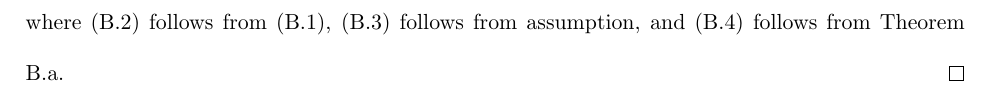
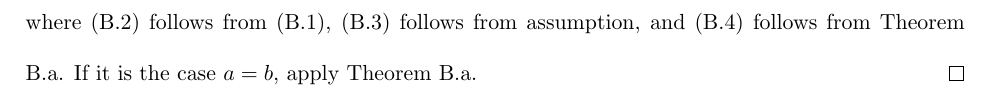
Before and after one commit to eiken0525/CM_HW, a LaTeX problem sheet (HW1/111652004_CM_HW1.tex): part of page 15 of 16, cut so that both start at the same text. Compiled offline with pdfLaTeX.

Commit message:
Add a line for b=a in Theorem B.

```diff
--- a/HW1/111652004_CM_HW1.tex
+++ b/HW1/111652004_CM_HW1.tex
@@ -468,7 +468,7 @@ whenever $p\geq 0$. Hence, by the fact that all $p^\ast$'s are greater than $0$,
         &=2\:\mathcal{O}(h^b)\\
         &=\mathcal{O}(h^b),\\[-3.4em]\notag
     \end{align}
-    where (B.2) follows from (B.1), (B.3) follows from assumption, and (B.4) follows from Theorem B.a. \qed
+    where (B.2) follows from (B.1), (B.3) follows from assumption, and (B.4) follows from Theorem B.a. If it is the case $a=b$, apply Theorem B.a. \qed
 \end{enumerate}
 
 \newpage
```
Also changed, not shown: HW1/111652004_CM_HW1.pdf, 4 other files.
